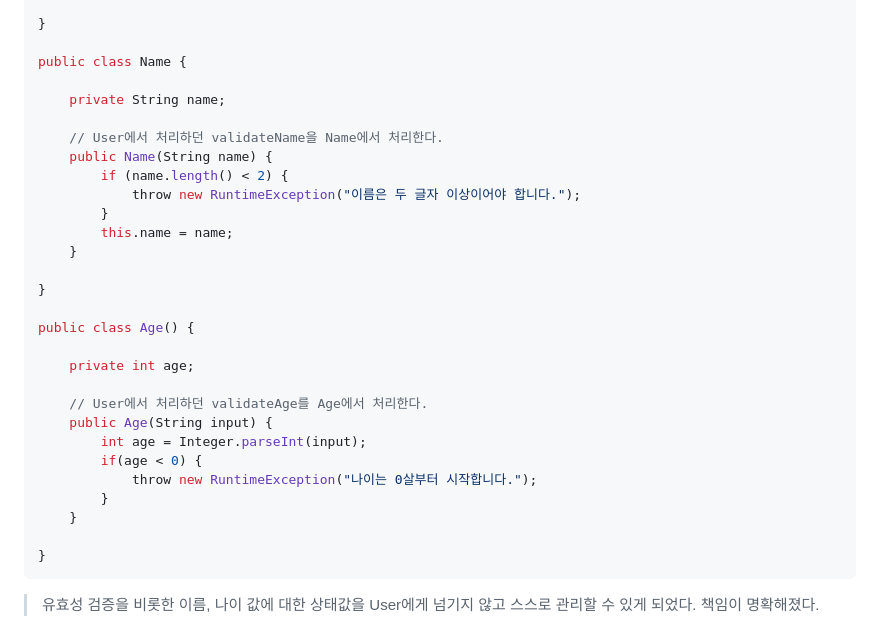
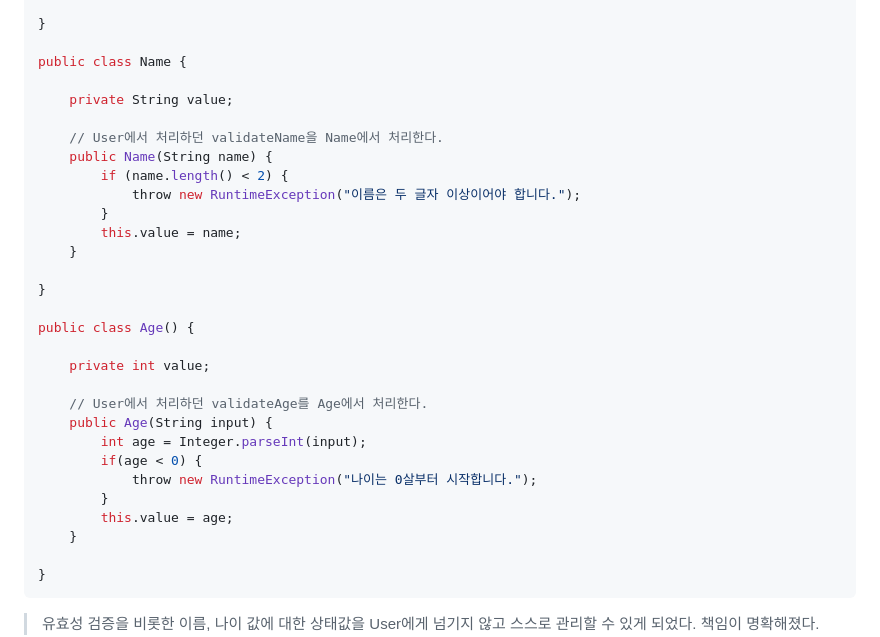
Before and after one commit to nice7677/study-note, a Markdown page: presentation/README.md, the part around the change. Drawn GitHub-style; folded sections open.

Commit message:
변수명 수정

```diff
--- a/presentation/README.md
+++ b/presentation/README.md
@@ -154,21 +154,21 @@ public class User {
 
 public class Name {
 
-    private String name;
+    private String value;
 
     // User에서 처리하던 validateName을 Name에서 처리한다.
     public Name(String name) {
         if (name.length() < 2) {
             throw new RuntimeException("이름은 두 글자 이상이어야 합니다.");
         }
-        this.name = name;
+        this.value = name;
     }
 
 }
 
 public class Age() {
 
-    private int age;
+    private int value;
 
     // User에서 처리하던 validateAge를 Age에서 처리한다.
     public Age(String input) {
@@ -176,6 +176,7 @@ public class Age() {
         if(age < 0) {
             throw new RuntimeException("나이는 0살부터 시작합니다.");
         }
+        this.value = age;
     }
 
 }
```
